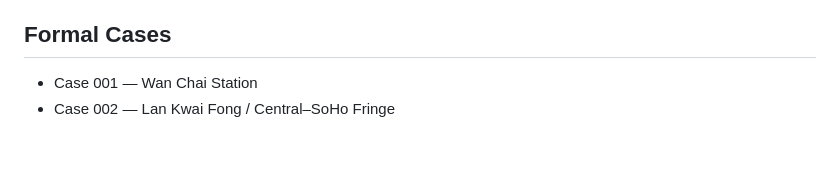
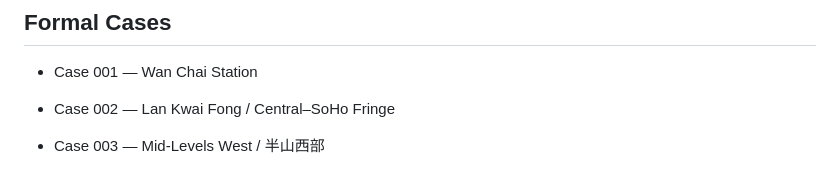
Before and after one commit to pengpengyi92/dsh-quant, a Markdown page: benchmark/jmatrix5-real-estate/README.md, the part around the change. GitHub-like rendering; blank space fills up the shorter version.

Commit message:
benchmark: register JMatrix5 Case 003 Mid-Levels West

```diff
--- a/benchmark/jmatrix5-real-estate/README.md
+++ b/benchmark/jmatrix5-real-estate/README.md
@@ -123,3 +123,5 @@ That makes Real Estate directly reusable by PACT, PBCT, PCCT, PMap and personal
 
 - Case 001 — Wan Chai Station
 - Case 002 — Lan Kwai Fong / Central–SoHo Fringe
+
+- Case 003 — Mid-Levels West / 半山西部
```
